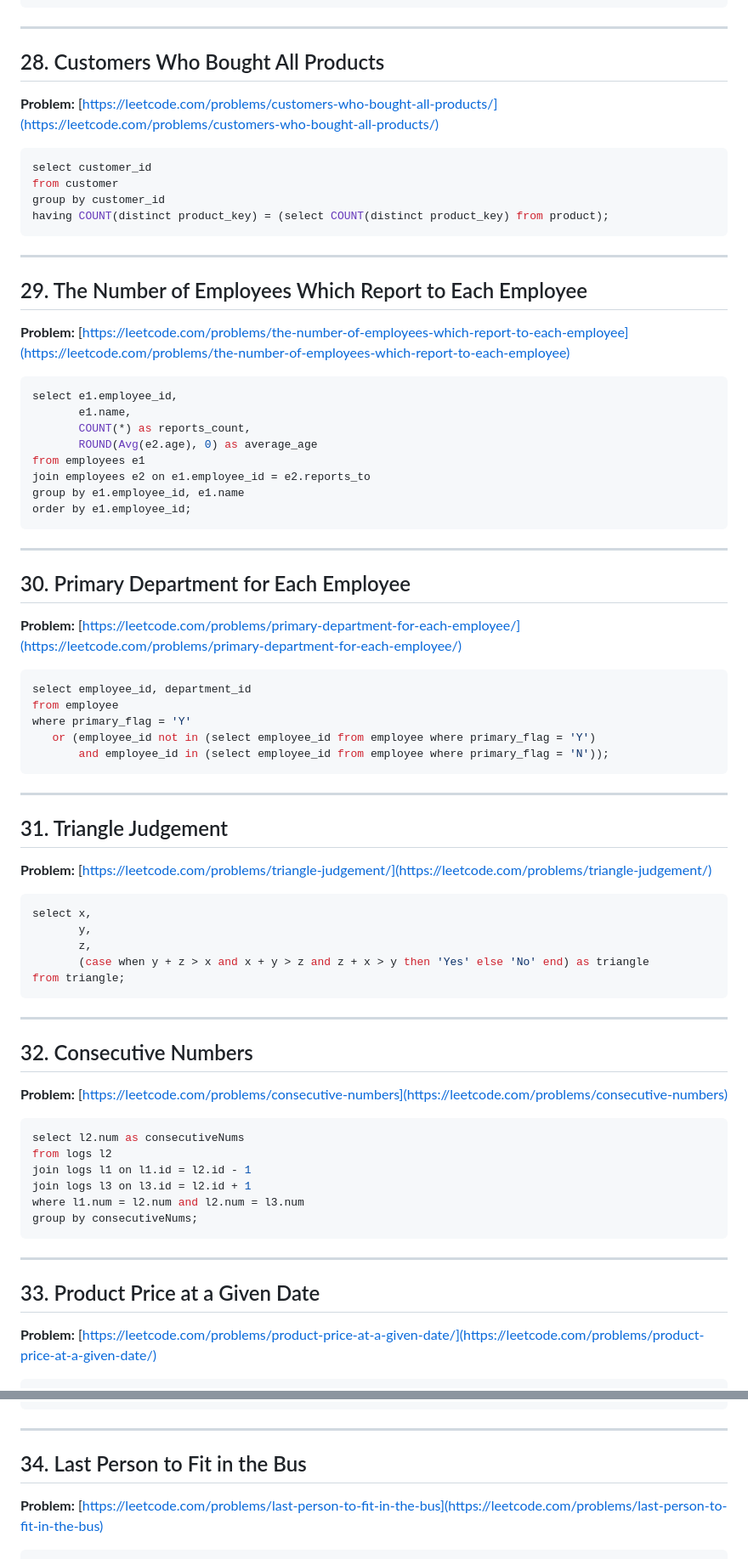
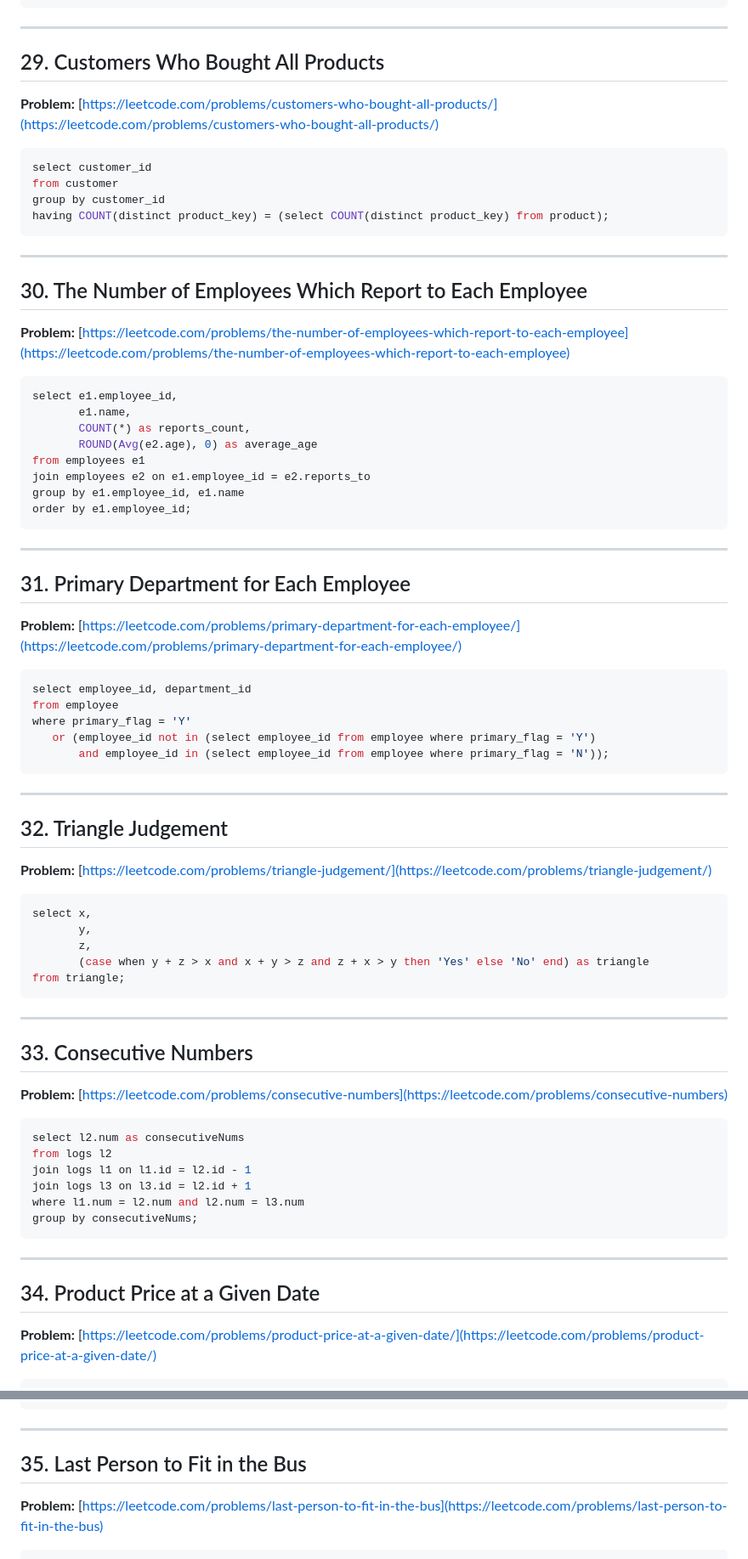
Before and after one commit to anuj308/dsa-notes-solutions, a Markdown page: PostgreSQL/leetcodeSql50.md, 2 parts joined by grey strips. Shown: that part at 85% size. GitHub-like rendering.

````diff
--- a/PostgreSQL/leetcodeSql50.md
+++ b/PostgreSQL/leetcodeSql50.md
@@ -370,7 +377,7 @@ select (
 
 ---
 
-## 28. Customers Who Bought All Products
+## 29. Customers Who Bought All Products
 **Problem:** [https://leetcode.com/problems/customers-who-bought-all-products/](https://leetcode.com/problems/customers-who-bought-all-products/)
 
 ```sql
@@ -382,7 +389,7 @@ having COUNT(distinct product_key) = (select COUNT(distinct product_key) from pr
 
 ---
 
-## 29. The Number of Employees Which Report to Each Employee
+## 30. The Number of Employees Which Report to Each Employee
 **Problem:** [https://leetcode.com/problems/the-number-of-employees-which-report-to-each-employee](https://leetcode.com/problems/the-number-of-employees-which-report-to-each-employee)
 
 ```sql
@@ -398,7 +405,7 @@ order by e1.employee_id;
 
 ---
 
-## 30. Primary Department for Each Employee
+## 31. Primary Department for Each Employee
 **Problem:** [https://leetcode.com/problems/primary-department-for-each-employee/](https://leetcode.com/problems/primary-department-for-each-employee/)
 
 ```sql
@@ -411,7 +418,7 @@ where primary_flag = 'Y'
 
 ---
 
-## 31. Triangle Judgement
+## 32. Triangle Judgement
 **Problem:** [https://leetcode.com/problems/triangle-judgement/](https://leetcode.com/problems/triangle-judgement/)
 
 ```sql
@@ -424,7 +431,7 @@ from triangle;
 
 ---
 
-## 32. Consecutive Numbers
+## 33. Consecutive Numbers
 **Problem:** [https://leetcode.com/problems/consecutive-numbers](https://leetcode.com/problems/consecutive-numbers)
 
 ```sql
@@ -438,7 +445,7 @@ group by consecutiveNums;
 
 ---
 
-## 33. Product Price at a Given Date
+## 34. Product Price at a Given Date
 **Problem:** [https://leetcode.com/problems/product-price-at-a-given-date/](https://leetcode.com/problems/product-price-at-a-given-date/)
 
 ```sql
@@ -456,7 +463,7 @@ from (select distinct product_id from products) p1;
 
 ---
 
-## 34. Last Person to Fit in the Bus
+## 35. Last Person to Fit in the Bus
 **Problem:** [https://leetcode.com/problems/last-person-to-fit-in-the-bus](https://leetcode.com/problems/last-person-to-fit-in-the-bus)
 
 ```sql
````
Also changed, not shown: other parts of PostgreSQL/leetcodeSql50.md (+54 -9 lines).
